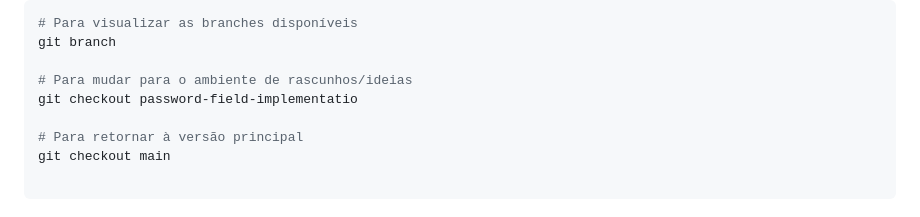
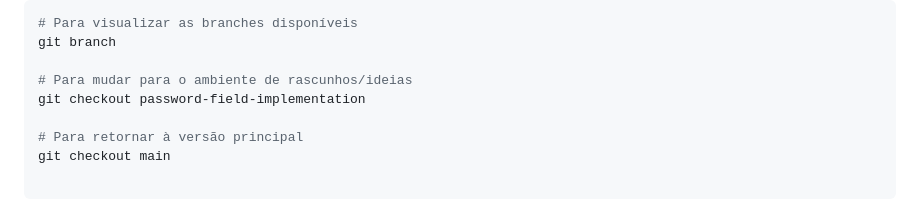
Before and after one commit to Marceloa20/academic-system, a Markdown page: README.md, the part around the change. Drawn GitHub-style.

```diff
--- a/README.md
+++ b/README.md
@@ -93,7 +93,7 @@ Para navegar entre as branches e explorar as ideias em desenvolvimento:
 git branch
 
 # Para mudar para o ambiente de rascunhos/ideias
-git checkout password-field-implementatio
+git checkout password-field-implementation
 
 # Para retornar à versão principal
 git checkout main
```
